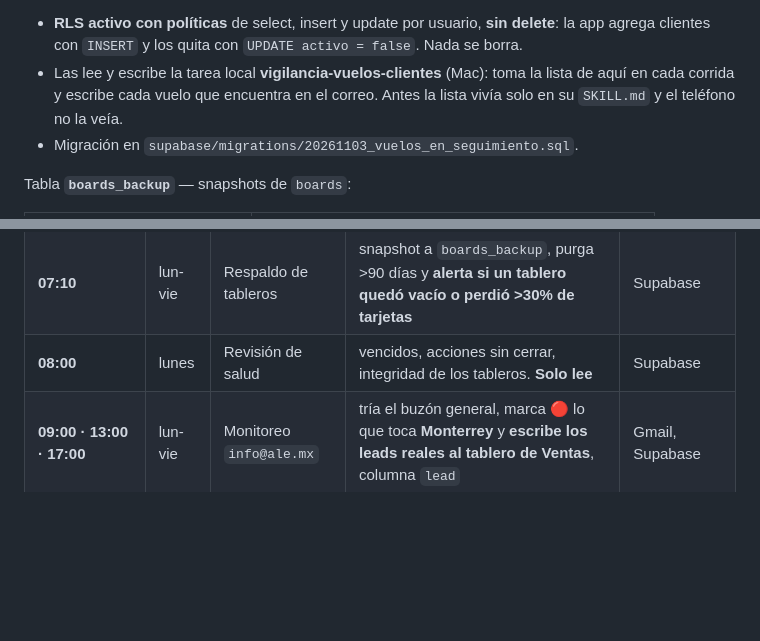
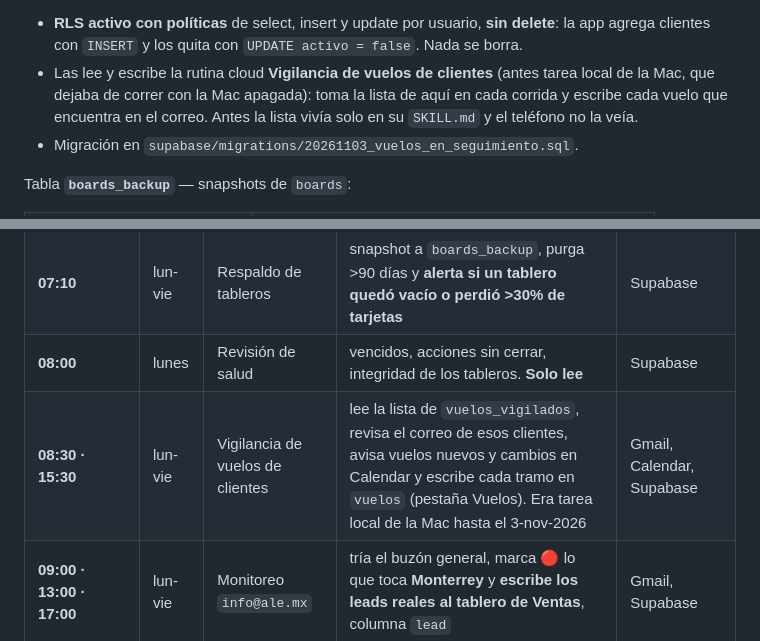
Before and after one commit to pablovelardev-coder/tablero-mexjet, a Markdown page: CLAUDE.md, 2 parts joined by grey strips. Drawn GitHub-style; blank space fills up the shorter version.

Commit message:
CLAUDE.md: la vigilancia de vuelos pasa a rutina cloud
Co-Authored-By: Claude Opus 5.5 <noreply@anthropic.com>

```diff
--- a/CLAUDE.md
+++ b/CLAUDE.md
@@ -112,8 +112,9 @@ pasajeros, clave de reservación, estado `programado|cambio|cancelado|volado`, y
 - **RLS activo con políticas** de select, insert y update por usuario, **sin
   delete**: la app agrega clientes con `INSERT` y los quita con
   `UPDATE activo = false`. Nada se borra.
-- Las lee y escribe la tarea local **vigilancia-vuelos-clientes** (Mac): toma la
-  lista de aquí en cada corrida y escribe cada vuelo que encuentra en el correo.
+- Las lee y escribe la rutina cloud **Vigilancia de vuelos de clientes** (antes tarea
+  local de la Mac, que dejaba de correr con la Mac apagada): toma la lista de aquí en
+  cada corrida y escribe cada vuelo que encuentra en el correo.
   Antes la lista vivía solo en su `SKILL.md` y el teléfono no la veía.
 - Migración en `supabase/migrations/20261103_vuelos_en_seguimiento.sql`.
 
@@ -505,6 +506,7 @@ archivos). El catálogo completo con el prompt exacto de cada una está en
 | **06:45** | todos | Captura diaria de flota | parsea el correo *DASHBOARD MEXJET* y lo escribe en `flota_dia` y `flota_evento`. Solo captura: no analiza, no notifica | Gmail, Supabase |
 | **07:10** | lun-vie | Respaldo de tableros | snapshot a `boards_backup`, purga >90 días y **alerta si un tablero quedó vacío o perdió >30% de tarjetas** | Supabase |
 | **08:00** | lunes | Revisión de salud | vencidos, acciones sin cerrar, integridad de los tableros. **Solo lee** | Supabase |
+| **08:30 · 15:30** | lun-vie | Vigilancia de vuelos de clientes | lee la lista de `vuelos_vigilados`, revisa el correo de esos clientes, avisa vuelos nuevos y cambios en Calendar y escribe cada tramo en `vuelos` (pestaña Vuelos). Era tarea local de la Mac hasta el 3-nov-2026 | Gmail, Calendar, Supabase |
 | **09:00 · 13:00 · 17:00** | lun-vie | Monitoreo `info@ale.mx` | tría el buzón general, marca 🔴 lo que toca **Monterrey** y **escribe los leads reales al tablero de Ventas**, columna `lead` | Gmail, Supabase |
 
 **Cinco desactivadas:** Parte matutino completo · Estatus de flota e incidencias ·
```
